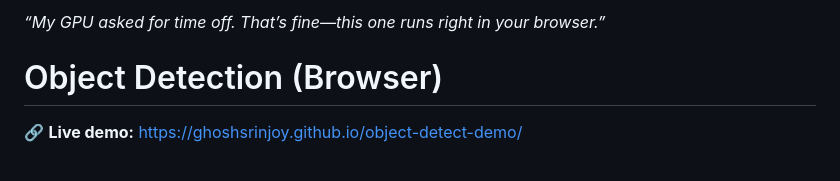
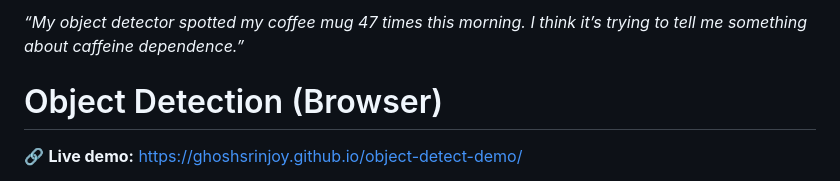
Before and after one commit to GhoshSrinjoy/object-detect-demo, a Markdown page: README.md, the part around the change. GitHub-like rendering.

```diff
--- a/README.md
+++ b/README.md
@@ -1,4 +1,4 @@
-*“My GPU asked for time off. That’s fine—this one runs right in your browser.”*
+*“My object detector spotted my coffee mug 47 times this morning. I think it’s trying to tell me something about caffeine dependence.”*
 
 # Object Detection (Browser)
 
```
